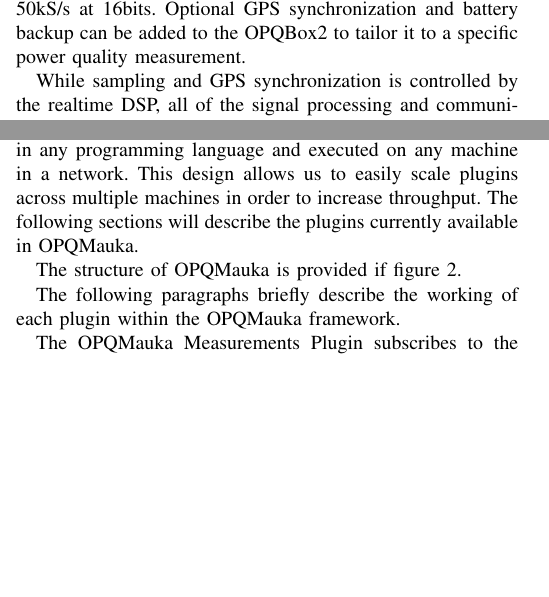
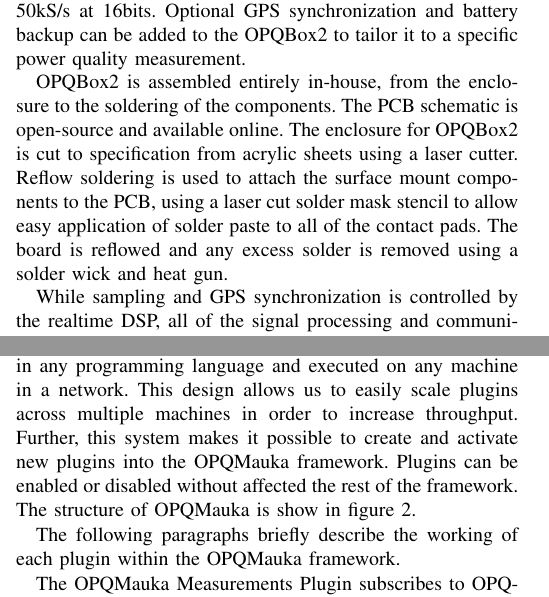
Before and after one commit to latexstudio/ieee-cyber-2017, a LaTeX paper (ieee-cyber.tex): two parts of the columns of pages 1 and 2 of 4, joined at a grey line, cut so that both start at the same text, the shorter picture padded with empty space. Compiled offline with pdfLaTeX; a missing font is replaced by an installed copy or a similar font; a LaTeX package or settings file that is missing is left out.

Commit message:
With updates to mauka section and Dylans blurb

```diff
--- a/ieee-cyber.tex
+++ b/ieee-cyber.tex
@@ -282,6 +282,8 @@ Each OPQBox2 processes 2.7 billion samples per day. Using node level feature ext
 \subsection{OPQBox2}
 OPQBox2 is a modern, high performance, power quality monitor built with distributed measurements in mind. OPQBox2 provides high resolution sampled data of up to 50kS/s at 16bits. Optional GPS synchronization and battery backup can be added to the OPQBox2 to tailor it to a specific power quality measurement.
 
+OPQBox2 is assembled entirely in-house, from the enclosure to the soldering of the components. The PCB schematic is open-source and available online. The enclosure for OPQBox2 is cut to specification from acrylic sheets using a laser cutter. Reflow soldering is used to attach the surface mount components to the PCB, using a laser cut solder mask stencil to allow easy application of solder paste to all of the contact pads. The board is reflowed and any excess solder is removed using a solder wick and heat gun.
+
 While sampling and GPS synchronization is controlled by the realtime DSP, all of the signal processing and communication is controlled by a Raspberry PI single board computer. The Raspberry PI collects 10 AC cycles of ADC measurements at a time and computes the utility frequency and $V_{rms}$. These values are sent to the cloud triggering broker via WiFi while the raw waveforms are buffered in the local Redis key value store.
 
 %Each chunk is stored is a Redis sorted-set, indexed by timestamp. Range queries on raw waveform data occur in $\mathcal{O}(\log{}n + m)$ time. Older entries in the buffer are expired via a garbage collection process after a configurable amount of time.
@@ -310,9 +312,7 @@ OPQMakai and OPQMauaka are described in further detail in the following sections
 \subsection{OPQMauka}
 OPQMauka is a distributed high-level sensor data analysis platform. OPQMauka provides a distributed computation model that is capable of scaling with the amount of sensor data it is receiving. The OPQMauka processing pipeline is implemented as a directed acyclic graph (DAG). Communication between vertices in the graph is provided via ZeroMQ. Each node in the graph is implemented by an OPQMauka Plugin.
 
-Each OPQMauka Plugin provides a set of topics that it subscribes to and a set of topics that it produces. These topics form the edges between vertices in our graph. Because each plugin is independent and only relies on retrieving and transmitting data over ZeroMQ, plugins can be implemented in any programming language and executed on any machine in a network. This design allows us to easily scale plugins across multiple machines in order to increase throughput. The following sections will describe the plugins currently available in OPQMauka.
-
-The structure of OPQMauka is provided if figure \ref{fig:opqmauka}.
+Each OPQMauka Plugin provides a set of topics that it subscribes to and a set of topics that it produces. These topics form the edges between vertices in our graph. Because each plugin is independent and only relies on retrieving and transmitting data over ZeroMQ, plugins can be implemented in any programming language and executed on any machine in a network. This design allows us to easily scale plugins across multiple machines in order to increase throughput. Further, this system makes it possible to create and activate new plugins into the OPQMauka framework. Plugins can be enabled or disabled without affected the rest of the framework. The structure of OPQMauka is show in figure \ref{fig:opqmauka}.
 
 \begin{figure}
 	%\centering
@@ -323,7 +323,7 @@ The structure of OPQMauka is provided if figure \ref{fig:opqmauka}.
 
 The following paragraphs briefly describe the working of each plugin within the OPQMauka framework.
 
-The OPQMauka Measurements Plugin subscribes to the triggering data stream, and samples the data at a configurable interval and stores these measurements in MongoDB for providing realtime visualizations of PQ data. This plugin produces measurement messages which are used by the voltage and frequency plugins to determine high-level voltage and frequency PQ events.
+The OPQMauka Measurements Plugin subscribes to OPQMakai's triggering data stream, and samples the data at a configurable interval and stores these measurements in MongoDB for providing realtime visualizations of PQ data. This plugin produces measurement messages which are used by the voltage and frequency plugins to determine high-level voltage and frequency PQ events.
 
 The OPQMauka Voltage Plugin subscribes to measurement messages and identifies voltage swells and voltage sags. The threshold by which the plugin identifies swells and sags is configurable. For the results of this paper, we set the threshold to be +/- 5\% of 120 Volts. Once voltage events are identified, the event is stored in a MongoDB and a voltage event message is produced.
 
```
Also changed, not shown: ieee-cyber.pdf, img/opqmauka.png.
